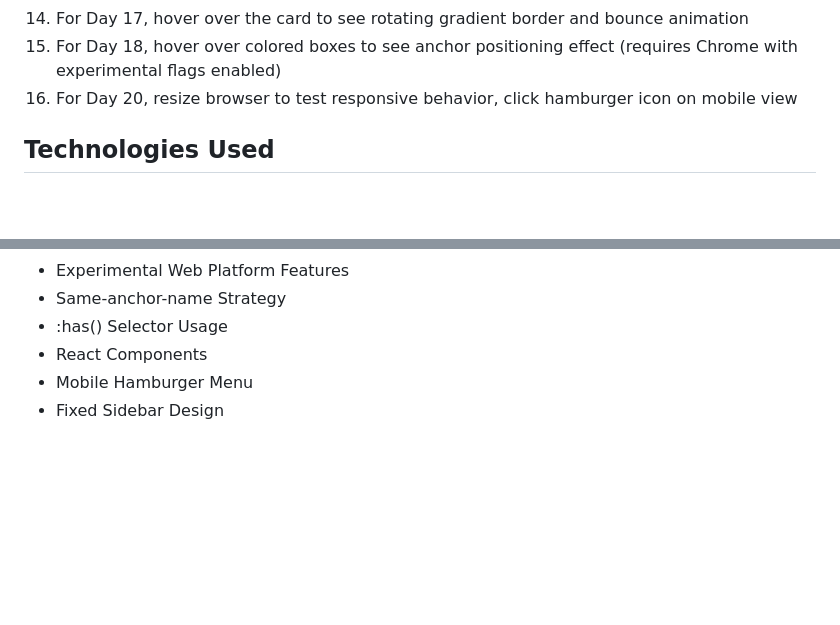
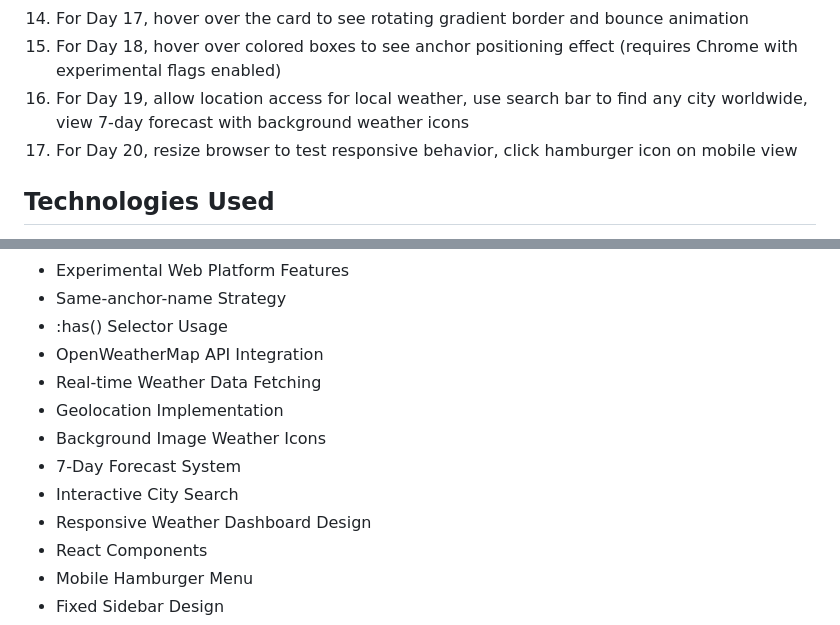
Before and after one commit to shekgit/JS-Practice, a Markdown page: README.md, 2 parts joined by grey strips. Drawn GitHub-style; blank space fills up the shorter version.

```diff
--- a/README.md
+++ b/README.md
@@ -77,7 +77,8 @@
 13. For Day 16, watch text transform from random characters to "Welcome To The World of JavaScript!" with Matrix-style effect
 14. For Day 17, hover over the card to see rotating gradient border and bounce animation
 15. For Day 18, hover over colored boxes to see anchor positioning effect (requires Chrome with experimental flags enabled)
-16. For Day 20, resize browser to test responsive behavior, click hamburger icon on mobile view
+16. For Day 19, allow location access for local weather, use search bar to find any city worldwide, view 7-day forecast with background weather icons
+17. For Day 20, resize browser to test responsive behavior, click hamburger icon on mobile view
 
 ## Technologies Used
 - HTML5
@@ -141,6 +142,13 @@
 - Experimental Web Platform Features
 - Same-anchor-name Strategy
 - :has() Selector Usage
+- OpenWeatherMap API Integration
+- Real-time Weather Data Fetching
+- Geolocation Implementation
+- Background Image Weather Icons
+- 7-Day Forecast System
+- Interactive City Search
+- Responsive Weather Dashboard Design
 - React Components
 - Mobile Hamburger Menu
 - Fixed Sidebar Design
```
